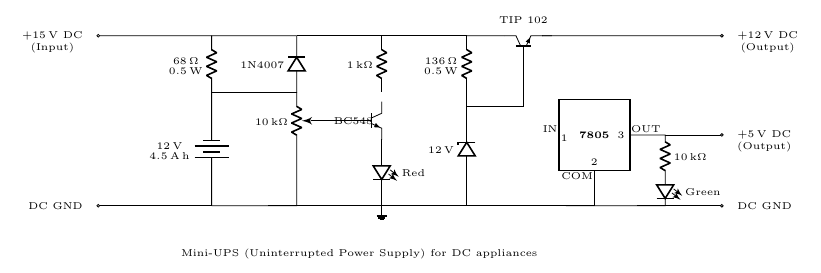
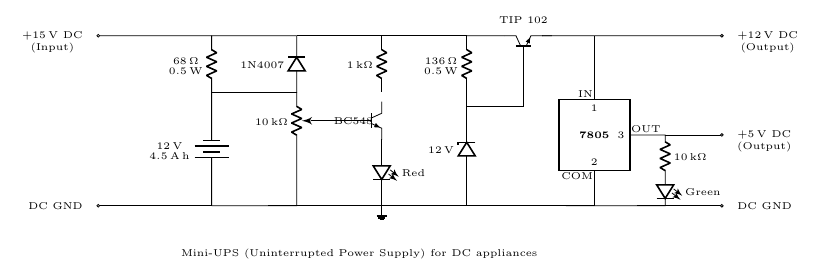
Before and after one commit to abid-mujtaba/circuit-ups, a LaTeX document (diagram/diagram.tex, which reads diagram/ic3pin.tex): part of the page, cut so that both start at the same text. Compiled offline with pdfLaTeX.

Commit message:
Connect output rail to IC 7805 pin 1.
Refactor ic3 to have pin 1 on the top instead of on the left.

```diff
--- a/diagram/diagram.tex
+++ b/diagram/diagram.tex
@@ -99,8 +99,9 @@
             \draw (ic3.pin2) node[below=1mm, left=-1mm] {COM};
             \draw (ic3.pin3) node[above=1mm, right=-1mm] {OUT};
 
-
-            \draw (ic3.pin2) |- (4,0);
+            \draw
+               (ic3.pin1) -- (9.75, 3)
+               (ic3.pin2) |- (4,0);
 
             \draw (ic3.pin3) -- (11, 1.25)
             to [R, l=$\SI{10}{k\ohm}$] (11, 0.5)
--- a/diagram/ic3pin.tex
+++ b/diagram/ic3pin.tex
@@ -13,7 +13,7 @@
       {\pgfpoint{-.5\wd\pgfnodeparttextbox}{-.5\ht\pgfnodeparttextbox}}
 
    % Construct custom anchors
-   \savedanchor\icpina{\pgfpoint{-0.5\side}{0}}        % Create an anchor with internal name \icpina for pin 1 at the specified point which is on the top of the IC at its center hence the coordinates (0, 0.5\side)
+   \savedanchor\icpina{\pgfpoint{0}{0.5\side}}        % Create an anchor with internal name \icpina for pin 1 at the specified point which is on the top of the IC at its center hence the coordinates (0, 0.5\side)
    \anchor{pin1}{\icpina}                               % We create an anchor with external name pin1 from the saved anchor created above
 
    \savedanchor\icpinb{\pgfpoint{0}{-0.5\side}}
@@ -31,7 +31,7 @@
       \pgfusepath{draw}     % Draw the rectangle defined above
 
       % Insert pin labels at the specified location with the text aligned with this point as specified (top, bottom, right, etc.)
-      \pgftext[top, at={\pgfpoint{-0.425\side}{0}}]{\tiny 1}
+      \pgftext[top, at={\pgfpoint{0}{0.425\side}}]{\tiny 1}
       \pgftext[bottom, at={\pgfpoint{0}{-0.425\side}}]{\tiny 2}
       \pgftext[right, at={\pgfpoint{0.425\side}{0}}]{\tiny 3}
    }
```
